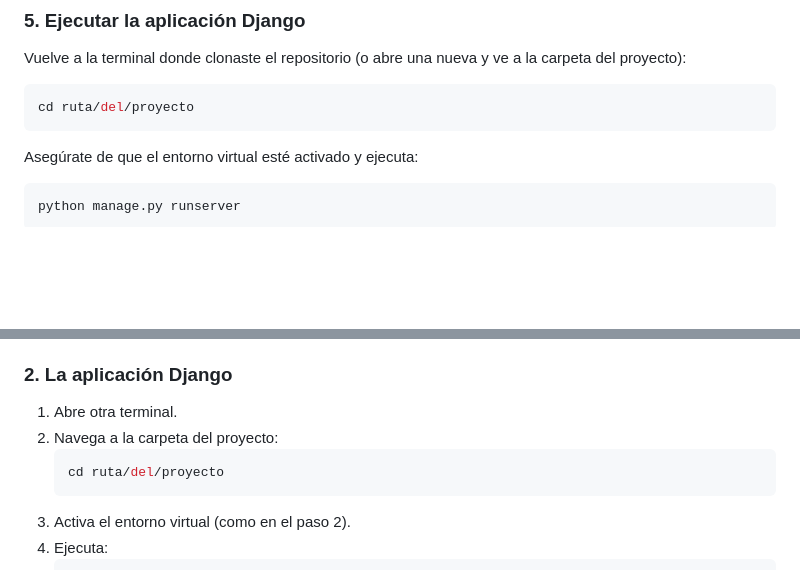
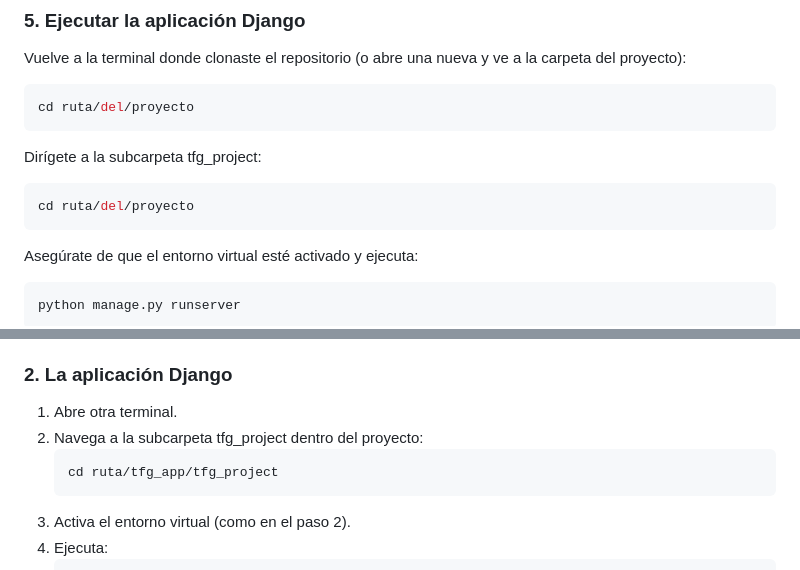
Before and after one commit to ana03lm/tfg_app, a Markdown page: README.md, 2 parts joined by grey strips. Rendered like a GitHub page; blank space fills up the shorter version.

````diff
--- a/README.md
+++ b/README.md
@@ -98,6 +98,10 @@ Vuelve a la terminal donde clonaste el repositorio (o abre una nueva y ve a la c
 ```bash
 cd ruta/del/proyecto
 ```
+Dirígete a la subcarpeta tfg_project:
+```bash
+cd ruta/del/proyecto
+```
 Asegúrate de que el entorno virtual esté activado y ejecuta:
 ```bash
 python manage.py runserver
@@ -126,9 +130,9 @@ Cada vez que apagues el ordenador o cierres todo, necesitarás replicar parte de
 
 ### 2. La aplicación Django
 1. Abre otra terminal.
-2. Navega a la carpeta del proyecto:
+2. Navega a la subcarpeta tfg_project dentro del proyecto:
    ```bash
-   cd ruta/del/proyecto
+   cd ruta/tfg_app/tfg_project
    ```
 3. Activa el entorno virtual (como en el paso 2).
 3. Ejecuta:
````
